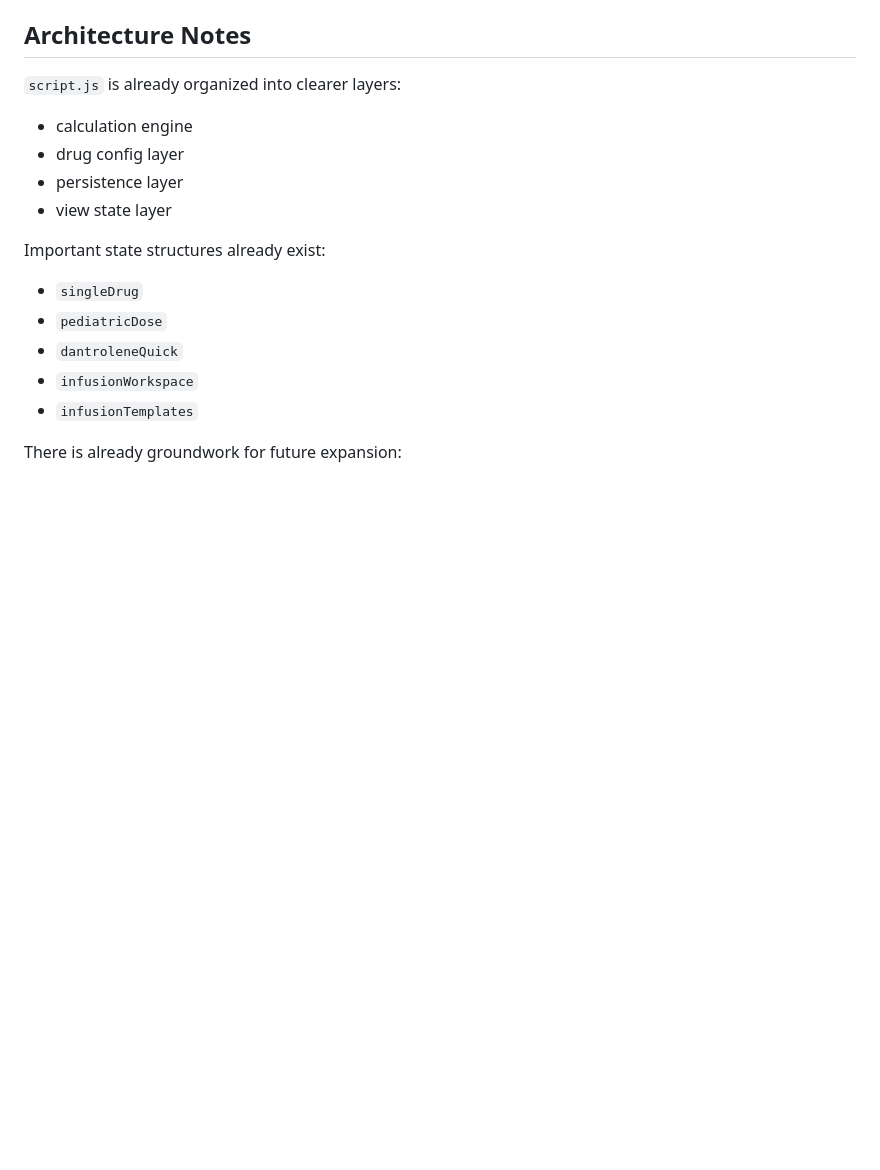
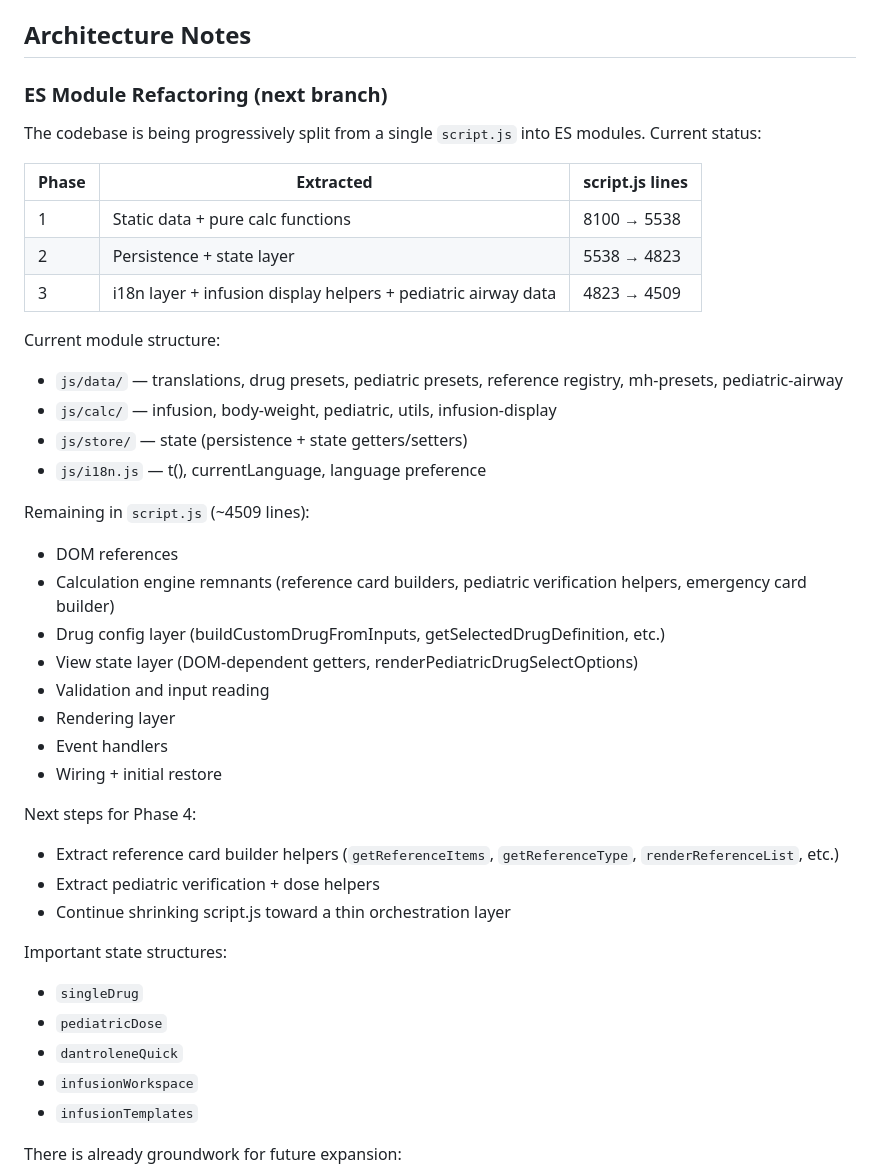
Before and after one commit to ysjavis/anestha, a Markdown page: PROJECT_STATUS.md, the part around the change. GitHub-like rendering; blank space fills up the shorter version.

Commit message:
docs: update PROJECT_STATUS with ES module refactoring progress
Co-Authored-By: Claude Sonnet 4.6 <noreply@anthropic.com>

```diff
--- a/PROJECT_STATUS.md
+++ b/PROJECT_STATUS.md
@@ -294,13 +294,38 @@ Current weight-tools behavior:
 
 ## Architecture Notes
 
-`script.js` is already organized into clearer layers:
-- calculation engine
-- drug config layer
-- persistence layer
-- view state layer
+### ES Module Refactoring (next branch)
 
-Important state structures already exist:
+The codebase is being progressively split from a single `script.js` into ES modules. Current status:
+
+| Phase | Extracted | script.js lines |
+|-------|-----------|-----------------|
+| 1 | Static data + pure calc functions | 8100 → 5538 |
+| 2 | Persistence + state layer | 5538 → 4823 |
+| 3 | i18n layer + infusion display helpers + pediatric airway data | 4823 → 4509 |
+
+Current module structure:
+- `js/data/` — translations, drug presets, pediatric presets, reference registry, mh-presets, pediatric-airway
+- `js/calc/` — infusion, body-weight, pediatric, utils, infusion-display
+- `js/store/` — state (persistence + state getters/setters)
+- `js/i18n.js` — t(), currentLanguage, language preference
+
+Remaining in `script.js` (~4509 lines):
+- DOM references
+- Calculation engine remnants (reference card builders, pediatric verification helpers, emergency card builder)
+- Drug config layer (buildCustomDrugFromInputs, getSelectedDrugDefinition, etc.)
+- View state layer (DOM-dependent getters, renderPediatricDrugSelectOptions)
+- Validation and input reading
+- Rendering layer
+- Event handlers
+- Wiring + initial restore
+
+Next steps for Phase 4:
+- Extract reference card builder helpers (`getReferenceItems`, `getReferenceType`, `renderReferenceList`, etc.)
+- Extract pediatric verification + dose helpers
+- Continue shrinking script.js toward a thin orchestration layer
+
+Important state structures:
 - `singleDrug`
 - `pediatricDose`
 - `dantroleneQuick`
```
